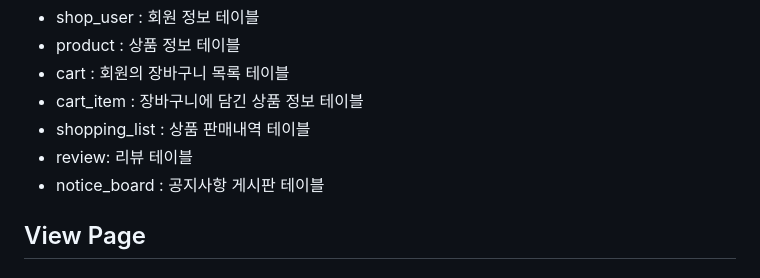
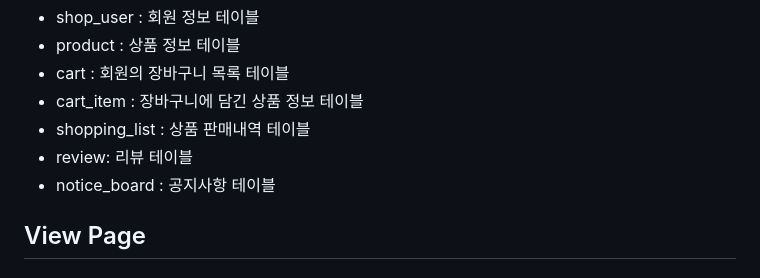
Before and after one commit to ljh1234a/Snackmall, a Markdown page: README.md, the part around the change. GitHub-like rendering.

```diff
--- a/README.md
+++ b/README.md
@@ -49,7 +49,7 @@
 - cart_item : 장바구니에 담긴 상품 정보 테이블
 - shopping_list : 상품 판매내역 테이블
 - review: 리뷰 테이블
-- notice_board : 공지사항 게시판 테이블
+- notice_board : 공지사항 테이블
 
 ## View Page
 ### 회원가입
```
